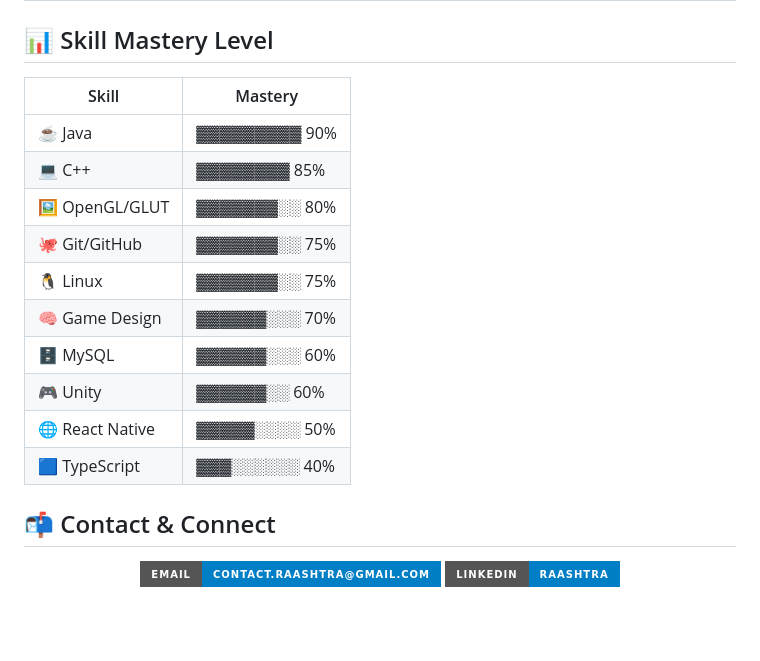
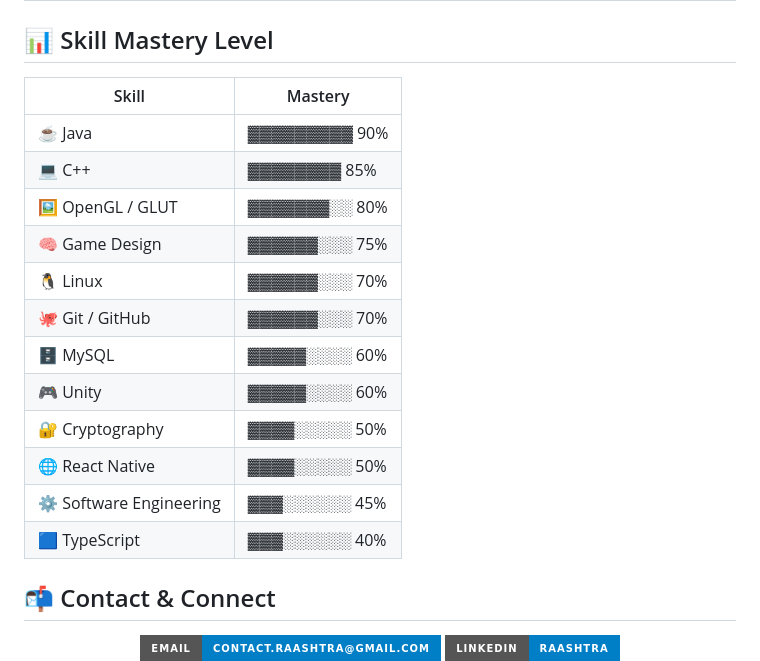
Before and after one commit to arthsaAr/arthsaAr, a Markdown page: README.md, the part around the change. GitHub-like rendering; badges without logos; blank space fills up the shorter version.

Commit message:
Update skill mastery table formatting and content

```diff
--- a/README.md
+++ b/README.md
@@ -66,18 +66,20 @@
 
 ## 📊 Skill Mastery Level
 
-| Skill        | Mastery |
-|--------------|---------|
-| ☕ Java        | ▓▓▓▓▓▓▓▓▓ 90% |
-| 💻 C++         | ▓▓▓▓▓▓▓▓ 85% |
-| 🖼 OpenGL/GLUT | ▓▓▓▓▓▓▓░░ 80% |
-| 🐙 Git/GitHub  | ▓▓▓▓▓▓▓░░ 75% |
-| 🐧 Linux       | ▓▓▓▓▓▓▓░░ 75% |
-| 🧠 Game Design | ▓▓▓▓▓▓░░░ 70% |
-| 🗄 MySQL       | ▓▓▓▓▓▓░░░ 60% |
-| 🎮 Unity | ▓▓▓▓▓▓░░ 60% |
-| 🌐 React Native | ▓▓▓▓▓░░░░ 50% |
-| 🟦 TypeScript | ▓▓▓░░░░░░ 40% |
+| Skill                  | Mastery |
+|-------------------------|---------|
+| ☕ Java                 | ▓▓▓▓▓▓▓▓▓ 90% |
+| 💻 C++                  | ▓▓▓▓▓▓▓▓ 85% |
+| 🖼 OpenGL / GLUT         | ▓▓▓▓▓▓▓░░ 80% |
+| 🧠 Game Design           | ▓▓▓▓▓▓░░░ 75% |
+| 🐧 Linux                | ▓▓▓▓▓▓░░░ 70% |
+| 🐙 Git / GitHub          | ▓▓▓▓▓▓░░░ 70% |
+| 🗄 MySQL                | ▓▓▓▓▓░░░░ 60% |
+| 🎮 Unity                | ▓▓▓▓▓░░░░ 60% |
+| 🔐 Cryptography          | ▓▓▓▓░░░░░ 50% |
+| 🌐 React Native          | ▓▓▓▓░░░░░ 50% |
+| ⚙ Software Engineering   | ▓▓▓░░░░░░ 45% |
+| 🟦 TypeScript            | ▓▓▓░░░░░░ 40% |
 
 
 ## 📬 Contact & Connect
```
